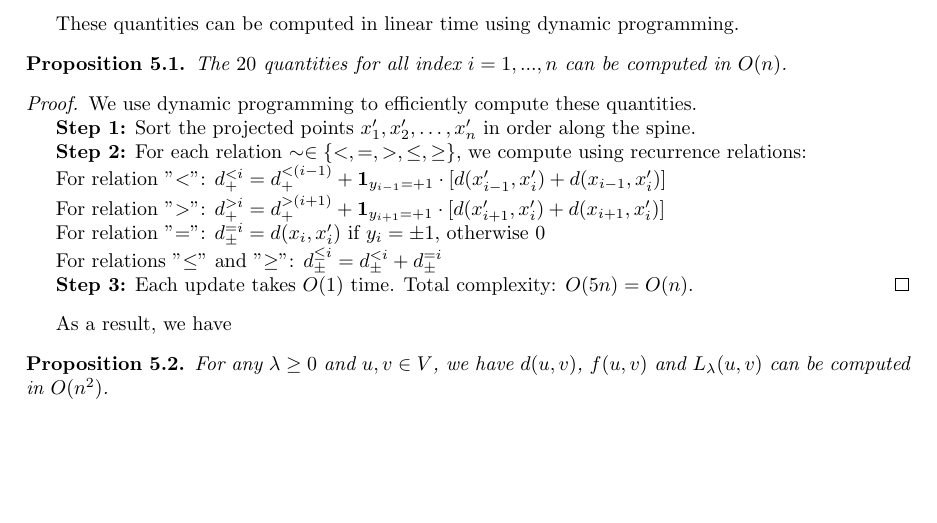
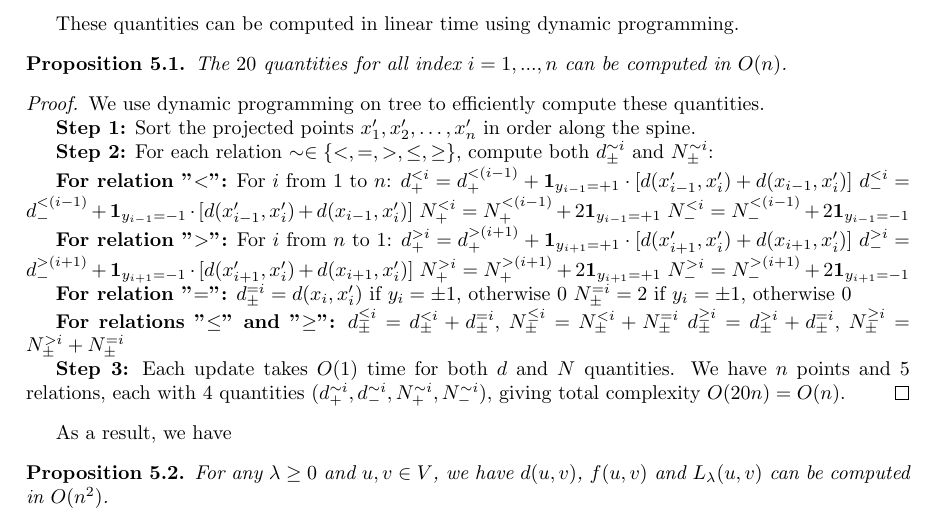
Before and after one commit to Tran-Thu-Le/P2507-SVM-on-tree, a LaTeX paper (latex/main.tex, which reads latex/docs/SVM-on-tree.tex): part of page 8 of 15 before the commit and part of page 8 of 16 after it, cut so that both start at the same text, the shorter picture padded with empty space. Compiled offline with pdfLaTeX.

Commit message:
Fix Proposition 1 proof: Add complete N^∼i_± computation
- Include both d^∼i_± and N^∼i_± in dynamic programming recurrence
- Add detailed formulas for all 5 relations (<, =, >, ≤, ≥)
- Show computation for both positive and negative labels
- Establish correct O(20n) = O(n) complexity for all 20 quantities
- Remove duplicate step 3 text

```diff
--- a/latex/docs/SVM-on-tree.tex
+++ b/latex/docs/SVM-on-tree.tex
@@ -194,21 +194,33 @@ These quantities can be computed in linear time using dynamic programming.
     The $20$ quantities for all index $i=1,..., n$ can be computed in $O(n)$.
 \end{proposition}
 \begin{proof}
-    We use dynamic programming to efficiently compute these quantities.
+    We use dynamic programming on tree to efficiently compute these quantities.
 
     \textbf{Step 1:} Sort the projected points $x'_1, x'_2, \ldots, x'_n$ in order along the spine.
 
-    \textbf{Step 2:} For each relation $\sim \in \{<, =, >, \leq, \geq\}$, we compute using recurrence relations:
+    \textbf{Step 2:} For each relation $\sim \in \{<, =, >, \leq, \geq\}$, compute both $d^{\sim i}_\pm$ and $N^{\sim i}_\pm$:
 
-    For relation "$<$": $d^{< i}_+ = d^{< (i-1)}_+ + \mathbf{1}_{y_{i-1}=+1} \cdot [d(x'_{i-1}, x'_i) + d(x_{i-1}, x'_i)]$
+    \textbf{For relation "$<$":} For $i$ from 1 to $n$:
+    $d^{< i}_+ = d^{< (i-1)}_+ + \mathbf{1}_{y_{i-1}=+1} \cdot [d(x'_{i-1}, x'_i) + d(x_{i-1}, x'_i)]$
+    $d^{< i}_- = d^{< (i-1)}_- + \mathbf{1}_{y_{i-1}=-1} \cdot [d(x'_{i-1}, x'_i) + d(x_{i-1}, x'_i)]$
+    $N^{< i}_+ = N^{< (i-1)}_+ + 2\mathbf{1}_{y_{i-1}=+1}$
+    $N^{< i}_- = N^{< (i-1)}_- + 2\mathbf{1}_{y_{i-1}=-1}$
 
-    For relation "$>$": $d^{> i}_+ = d^{> (i+1)}_+ + \mathbf{1}_{y_{i+1}=+1} \cdot [d(x'_{i+1}, x'_i) + d(x_{i+1}, x'_i)]$
+    \textbf{For relation "$>$":} For $i$ from $n$ to 1:
+    $d^{> i}_+ = d^{> (i+1)}_+ + \mathbf{1}_{y_{i+1}=+1} \cdot [d(x'_{i+1}, x'_i) + d(x_{i+1}, x'_i)]$
+    $d^{> i}_- = d^{> (i+1)}_- + \mathbf{1}_{y_{i+1}=-1} \cdot [d(x'_{i+1}, x'_i) + d(x_{i+1}, x'_i)]$
+    $N^{> i}_+ = N^{> (i+1)}_+ + 2\mathbf{1}_{y_{i+1}=+1}$
+    $N^{> i}_- = N^{> (i+1)}_- + 2\mathbf{1}_{y_{i+1}=-1}$
 
-    For relation "$=$": $d^{= i}_\pm = d(x_i, x'_i)$ if $y_i = \pm 1$, otherwise $0$
+    \textbf{For relation "$=$":}
+    $d^{= i}_\pm = d(x_i, x'_i)$ if $y_i = \pm 1$, otherwise $0$
+    $N^{= i}_\pm = 2$ if $y_i = \pm 1$, otherwise $0$
 
-    For relations "$\leq$" and "$\geq$": $d^{\leq i}_\pm = d^{< i}_\pm + d^{= i}_\pm$
+    \textbf{For relations "$\leq$" and "$\geq$":}
+    $d^{\leq i}_\pm = d^{< i}_\pm + d^{= i}_\pm$, $N^{\leq i}_\pm = N^{< i}_\pm + N^{= i}_\pm$
+    $d^{\geq i}_\pm = d^{> i}_\pm + d^{= i}_\pm$, $N^{\geq i}_\pm = N^{> i}_\pm + N^{= i}_\pm$
 
-    \textbf{Step 3:} Each update takes $O(1)$ time. Total complexity: $O(5n) = O(n)$.
+    \textbf{Step 3:} Each update takes $O(1)$ time for both $d$ and $N$ quantities. We have $n$ points and 5 relations, each with 4 quantities ($d^{\sim i}_+, d^{\sim i}_-, N^{\sim i}_+, N^{\sim i}_-$), giving total complexity $O(20n) = O(n)$.
 \end{proof}
 
 
```
